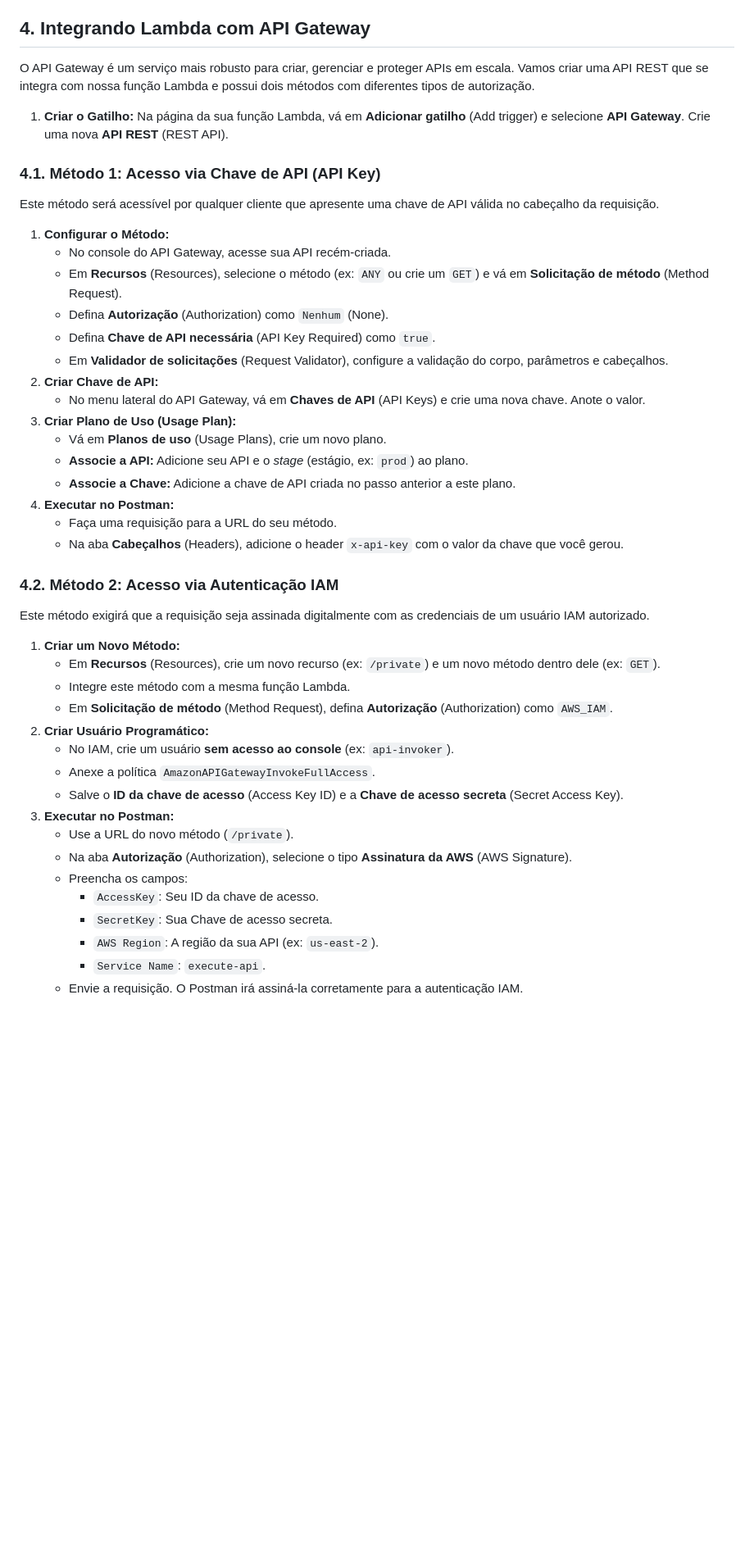
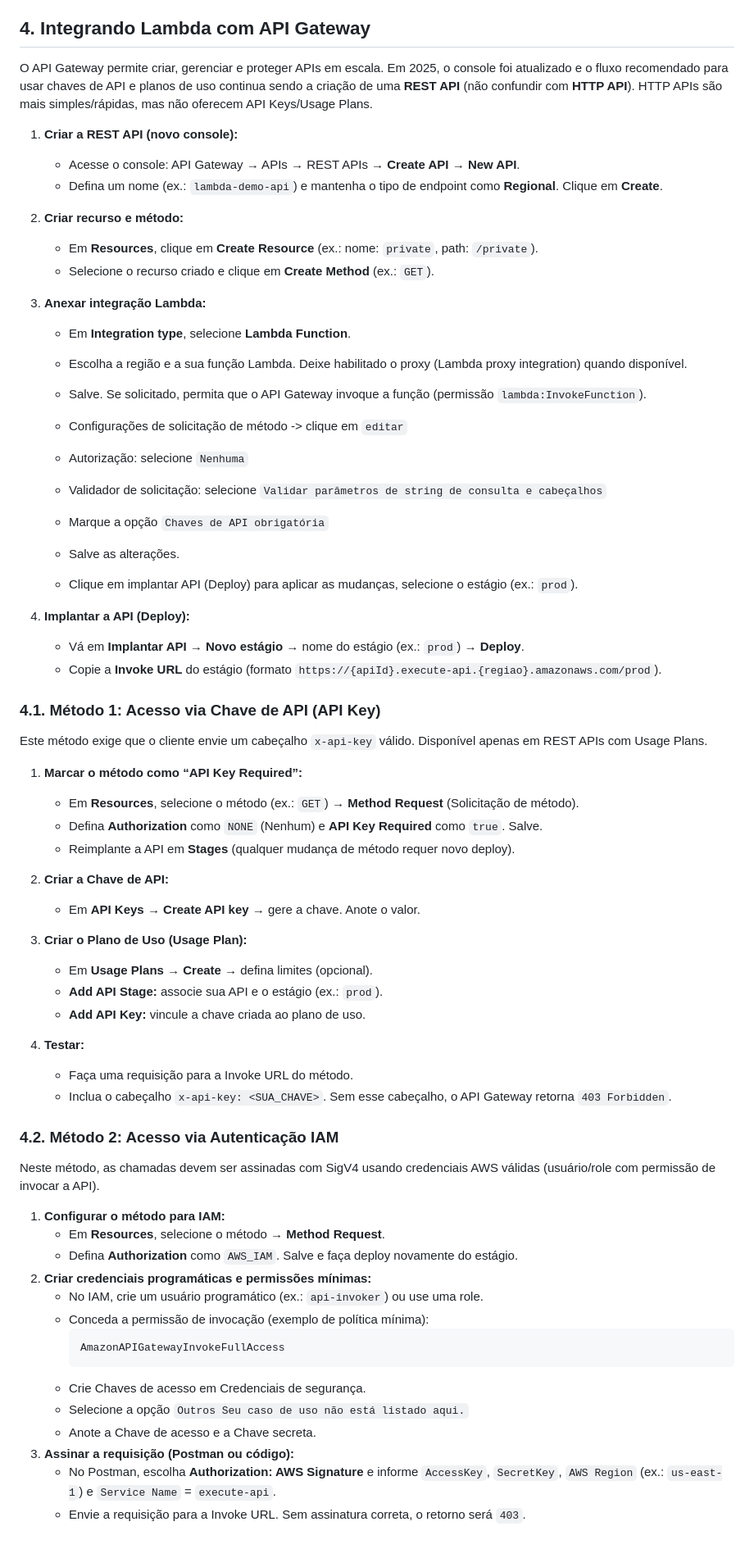
Before and after one commit to i-davies/aws-na-pratica, a Markdown page: IAM-LAMBDA-APIGATEWAY/README.md, the part around the change. Shown at 82% size. Drawn GitHub-style; blank space fills up the shorter version.

Commit message:
docs: Tutorial Lambda + Api Gateway Atualizado

````diff
--- a/IAM-LAMBDA-APIGATEWAY/README.md
+++ b/IAM-LAMBDA-APIGATEWAY/README.md
@@ -55,48 +55,66 @@ AWS Lambda permite executar código em resposta a eventos, sem a necessidade de
 
 ## 4. Integrando Lambda com API Gateway
 
-O API Gateway é um serviço mais robusto para criar, gerenciar e proteger APIs em escala. Vamos criar uma API REST que se integra com nossa função Lambda e possui dois métodos com diferentes tipos de autorização.
+O API Gateway permite criar, gerenciar e proteger APIs em escala. Em 2025, o console foi atualizado e o fluxo recomendado para usar chaves de API e planos de uso continua sendo a criação de uma **REST API** (não confundir com **HTTP API**). HTTP APIs são mais simples/rápidas, mas não oferecem API Keys/Usage Plans.
 
-1.  **Criar o Gatilho:** Na página da sua função Lambda, vá em **Adicionar gatilho** (Add trigger) e selecione **API Gateway**. Crie uma nova **API REST** (REST API).
+1.  **Criar a REST API (novo console):**
+    -   Acesse o console: API Gateway → APIs → REST APIs → **Create API** → **New API**.
+    -   Defina um nome (ex.: `lambda-demo-api`) e mantenha o tipo de endpoint como **Regional**. Clique em **Create**.
+2.  **Criar recurso e método:**
+    -   Em **Resources**, clique em **Create Resource** (ex.: nome: `private`, path: `/private`).
+    -   Selecione o recurso criado e clique em **Create Method** (ex.: `GET`).
+3.  **Anexar integração Lambda:**
+    -   Em **Integration type**, selecione **Lambda Function**.
+    -   Escolha a região e a sua função Lambda. Deixe habilitado o proxy (Lambda proxy integration) quando disponível.
+    -   Salve. Se solicitado, permita que o API Gateway invoque a função (permissão `lambda:InvokeFunction`).
+
+    - Configurações de solicitação de método -> clique em `editar`
+    - Autorização: selecione `Nenhuma`
+    - Validador de solicitação: selecione `Validar parâmetros de string de consulta e cabeçalhos`
+    - Marque a opção `Chaves de API obrigatória`
+    - Salve as alterações.
+    - Clique em implantar API (Deploy) para aplicar as mudanças, selecione o estágio (ex.: `prod`).
+
+4.  **Implantar a API (Deploy):**
+    -   Vá em **Implantar API** → **Novo estágio** → nome do estágio (ex.: `prod`) → **Deploy**.
+    -   Copie a **Invoke URL** do estágio (formato `https://{apiId}.execute-api.{regiao}.amazonaws.com/prod`).
 
 ### 4.1. Método 1: Acesso via Chave de API (API Key)
 
-Este método será acessível por qualquer cliente que apresente uma chave de API válida no cabeçalho da requisição.
+Este método exige que o cliente envie um cabeçalho `x-api-key` válido. Disponível apenas em REST APIs com Usage Plans.
 
-1.  **Configurar o Método:**
-    -   No console do API Gateway, acesse sua API recém-criada.
-    -   Em **Recursos** (Resources), selecione o método (ex: `ANY` ou crie um `GET`) e vá em **Solicitação de método** (Method Request).
-    -   Defina **Autorização** (Authorization) como `Nenhum` (None).
-    -   Defina **Chave de API necessária** (API Key Required) como `true`.
-    -   Em **Validador de solicitações** (Request Validator), configure a validação do corpo, parâmetros e cabeçalhos.
-2.  **Criar Chave de API:**
-    -   No menu lateral do API Gateway, vá em **Chaves de API** (API Keys) e crie uma nova chave. Anote o valor.
-3.  **Criar Plano de Uso (Usage Plan):**
-    -   Vá em **Planos de uso** (Usage Plans), crie um novo plano.
-    -   **Associe a API:** Adicione seu API e o *stage* (estágio, ex: `prod`) ao plano.
-    -   **Associe a Chave:** Adicione a chave de API criada no passo anterior a este plano.
-4.  **Executar no Postman:**
-    -   Faça uma requisição para a URL do seu método.
-    -   Na aba **Cabeçalhos** (Headers), adicione o header `x-api-key` com o valor da chave que você gerou.
+1.  **Marcar o método como “API Key Required”:**
+    -   Em **Resources**, selecione o método (ex.: `GET`) → **Method Request** (Solicitação de método).
+    -   Defina **Authorization** como `NONE` (Nenhum) e **API Key Required** como `true`. Salve.
+    -   Reimplante a API em **Stages** (qualquer mudança de método requer novo deploy).
+2.  **Criar a Chave de API:**
+    -   Em **API Keys** → **Create API key** → gere a chave. Anote o valor.
+3.  **Criar o Plano de Uso (Usage Plan):**
+    -   Em **Usage Plans** → **Create** → defina limites (opcional).
+    -   **Add API Stage:** associe sua API e o estágio (ex.: `prod`).
+    -   **Add API Key:** vincule a chave criada ao plano de uso.
+
+5.  **Testar:**
+    -   Faça uma requisição para a Invoke URL do método.
+    -   Inclua o cabeçalho `x-api-key: <SUA_CHAVE>`. Sem esse cabeçalho, o API Gateway retorna `403 Forbidden`.
 
 ### 4.2. Método 2: Acesso via Autenticação IAM
 
-Este método exigirá que a requisição seja assinada digitalmente com as credenciais de um usuário IAM autorizado.
+Neste método, as chamadas devem ser assinadas com SigV4 usando credenciais AWS válidas (usuário/role com permissão de invocar a API).
 
-1.  **Criar um Novo Método:**
-    -   Em **Recursos** (Resources), crie um novo recurso (ex: `/private`) e um novo método dentro dele (ex: `GET`).
-    -   Integre este método com a mesma função Lambda.
-    -   Em **Solicitação de método** (Method Request), defina **Autorização** (Authorization) como `AWS_IAM`.
-2.  **Criar Usuário Programático:**
-    -   No IAM, crie um usuário **sem acesso ao console** (ex: `api-invoker`).
-    -   Anexe a política `AmazonAPIGatewayInvokeFullAccess`.
-    -   Salve o **ID da chave de acesso** (Access Key ID) e a **Chave de acesso secreta** (Secret Access Key).
-3.  **Executar no Postman:**
-    -   Use a URL do novo método (`/private`).
-    -   Na aba **Autorização** (Authorization), selecione o tipo **Assinatura da AWS** (AWS Signature).
-    -   Preencha os campos:
-        -   `AccessKey`: Seu ID da chave de acesso.
-        -   `SecretKey`: Sua Chave de acesso secreta.
-        -   `AWS Region`: A região da sua API (ex: `us-east-2`).
-        -   `Service Name`: `execute-api`.
-    -   Envie a requisição. O Postman irá assiná-la corretamente para a autenticação IAM.
+1.  **Configurar o método para IAM:**
+    -   Em **Resources**, selecione o método → **Method Request**.
+    -   Defina **Authorization** como `AWS_IAM`. Salve e faça deploy novamente do estágio.
+2.  **Criar credenciais programáticas e permissões mínimas:**
+    -   No IAM, crie um usuário programático (ex.: `api-invoker`) ou use uma role.
+    -   Conceda a permissão de invocação (exemplo de política mínima):
+        ```json
+        AmazonAPIGatewayInvokeFullAccess
+        ```
+    - Crie Chaves de acesso em Credenciais de segurança.
+    - Selecione a opção `Outros
+Seu caso de uso não está listado aqui.`
+    - Anote a Chave de acesso e a Chave secreta.
+3.  **Assinar a requisição (Postman ou código):**
+    -   No Postman, escolha **Authorization: AWS Signature** e informe `AccessKey`, `SecretKey`, `AWS Region` (ex.: `us-east-1`) e `Service Name` = `execute-api`.
+    -   Envie a requisição para a Invoke URL. Sem assinatura correta, o retorno será `403`.
````
